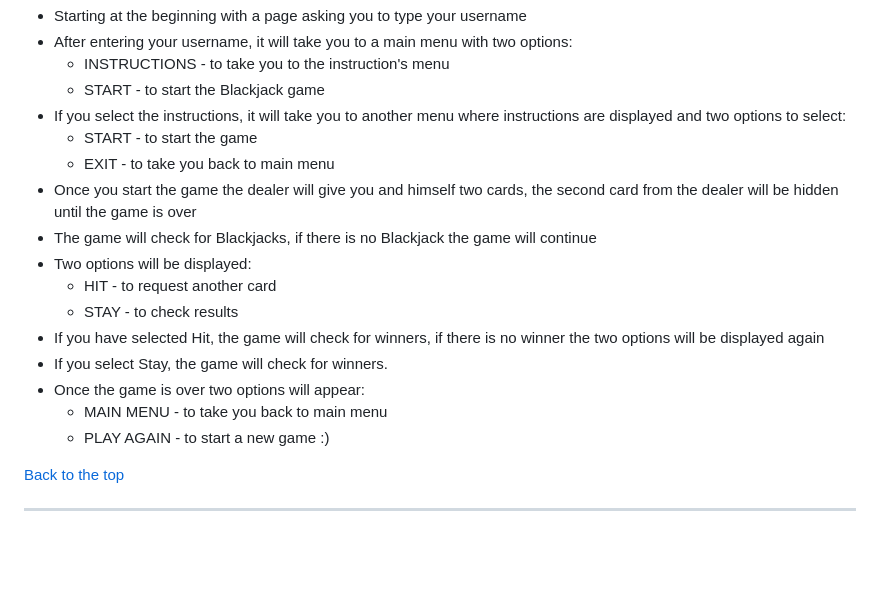
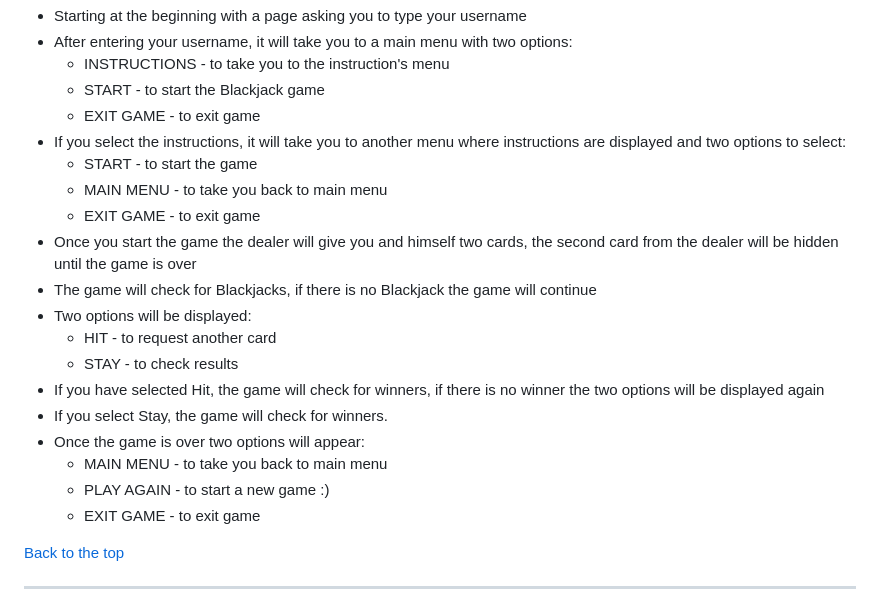
Before and after one commit to Code-Institute-Submissions/b1ndark-project3, a Markdown page: README.md, the part around the change. Drawn GitHub-style; blank space fills up the shorter version.

Commit message:
update UX in readme

```diff
--- a/README.md
+++ b/README.md
@@ -64,9 +64,11 @@ The game:
 - After entering your username, it will take you to a main menu with two options:
     - INSTRUCTIONS - to take you to the instruction's menu
     - START - to start the Blackjack game
+    - EXIT GAME - to exit game
 - If you select the instructions, it will take you to another menu where instructions are displayed and two options to select:
     - START - to start the game
-    - EXIT - to take you back to main menu
+    - MAIN MENU - to take you back to main menu
+    - EXIT GAME - to exit game
 - Once you start the game the dealer will give you and himself two cards, the second card from the dealer will be hidden until the game is over
 - The game will check for Blackjacks, if there is no Blackjack the game will continue
 - Two options will be displayed:
@@ -77,6 +79,7 @@ The game:
 - Once the game is over two options will appear:
     - MAIN MENU - to take you back to main menu
     - PLAY AGAIN - to start a new game :)
+    - EXIT GAME - to exit game
 
 [Back to the top](#blackjack-game)
 
```
